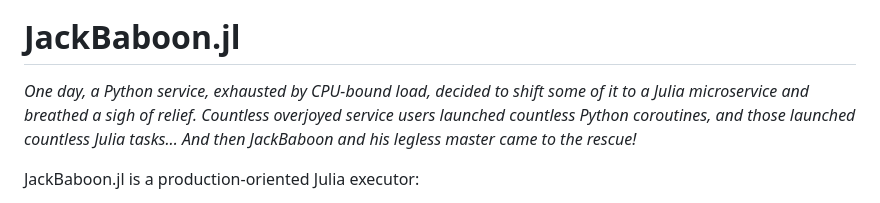
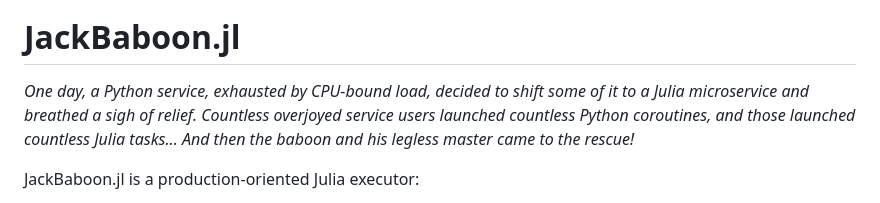
Before and after one commit to andreykochegura/JackBaboon.jl, a Markdown page: README.md, the part around the change. Rendered like a GitHub page.

```diff
--- a/README.md
+++ b/README.md
@@ -7,7 +7,7 @@
 
 # JackBaboon.jl
 
-*One day, a Python service, exhausted by CPU-bound load, decided to shift some of it to a Julia microservice and breathed a sigh of relief. Countless overjoyed service users launched countless Python coroutines, and those launched countless Julia tasks... And then JackBaboon and his legless master came to the rescue!*
+*One day, a Python service, exhausted by CPU-bound load, decided to shift some of it to a Julia microservice and breathed a sigh of relief. Countless overjoyed service users launched countless Python coroutines, and those launched countless Julia tasks... And then the baboon and his legless master came to the rescue!*
 
 JackBaboon.jl is a production-oriented Julia executor:
 
```
